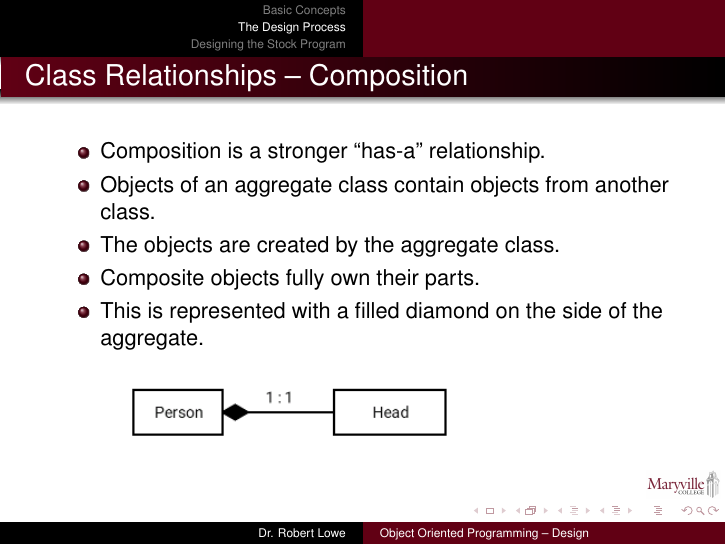
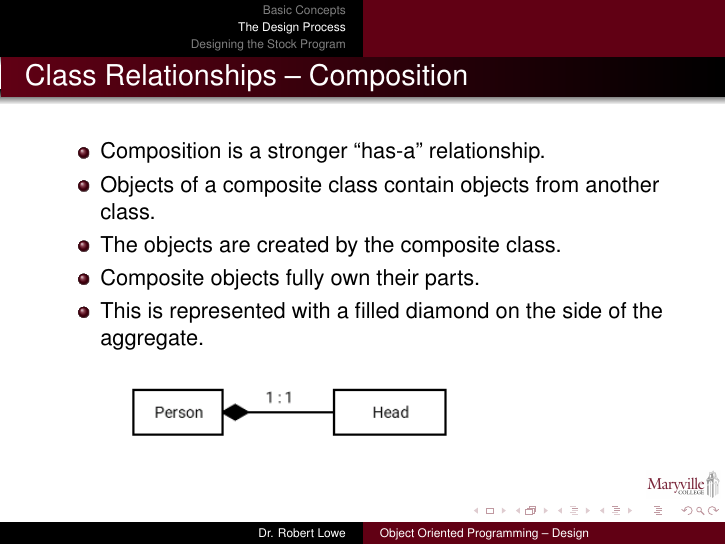
Before and after one commit to relowe/CSC111-Introduction_CS_I, LaTeX slides (slides/20-Object-Oriented-Programming.tex): page 53 of 74. Compiled offline with pdfLaTeX.

Commit message:
lecture 20

```diff
--- a/slides/20-Object-Oriented-Programming.tex
+++ b/slides/20-Object-Oriented-Programming.tex
@@ -210,9 +210,9 @@
 \begin{frame}{Class Relationships -- Composition}
     \begin{itemize}[<+->]
         \item Composition is a stronger ``has-a'' relationship.
-        \item Objects of an aggregate class contain objects from
+        \item Objects of a composite class contain objects from
             another class.
-        \item The objects are created by the aggregate class.
+        \item The objects are created by the composite class.
         \item Composite objects fully own their parts.
         \item This is represented with a filled diamond on the side of
             the aggregate.
```
Also changed, not shown: slides/20-Object-Oriented-Programming-handout.pdf, slides/20-Object-Oriented-Programming.pdf.
